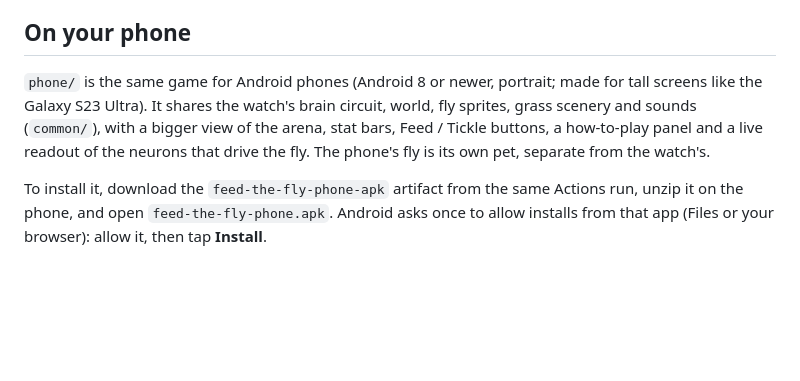
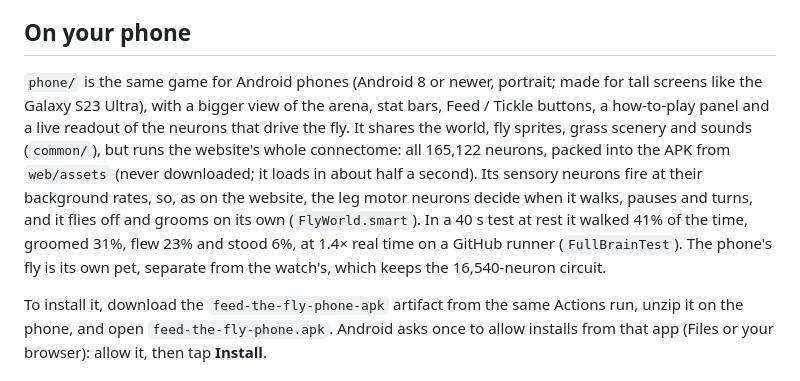
Before and after one commit to evanrobinson1985/Fruit-Fly, a Markdown page: watch/README.md, the part around the change. Drawn GitHub-style; blank space fills up the shorter version.

Commit message:
README: the phone game runs the whole connectome
Co-Authored-By: Claude Opus 5.5 <noreply@anthropic.com>
Claude-Session: https://claude.ai/code/session_01WiaYrimFVSW4kZ5dt2Wb6g

```diff
--- a/watch/README.md
+++ b/watch/README.md
@@ -86,10 +86,16 @@ builds install over older ones and keep your pet. It is not suitable for Play St
 ## On your phone
 
 `phone/` is the same game for Android phones (Android 8 or newer, portrait; made for
-tall screens like the Galaxy S23 Ultra). It shares the watch's brain circuit, world, fly
-sprites, grass scenery and sounds (`common/`), with a bigger view of the arena, stat bars,
+tall screens like the Galaxy S23 Ultra), with a bigger view of the arena, stat bars,
 Feed / Tickle buttons, a how-to-play panel and a live readout of the neurons that drive
-the fly. The phone's fly is its own pet, separate from the watch's.
+the fly. It shares the world, fly sprites, grass scenery and sounds (`common/`), but runs
+the website's whole connectome: all 165,122 neurons, packed into the APK from
+`web/assets` (never downloaded; it loads in about half a second). Its sensory neurons fire
+at their background rates, so, as on the website, the leg motor neurons decide when it
+walks, pauses and turns, and it flies off and grooms on its own (`FlyWorld.smart`). In a
+40 s test at rest it walked 41% of the time, groomed 31%, flew 23% and stood 6%, at
+1.4× real time on a GitHub runner (`FullBrainTest`). The phone's fly is its own pet,
+separate from the watch's, which keeps the 16,540-neuron circuit.
 
 To install it, download the `feed-the-fly-phone-apk` artifact from the same Actions run,
 unzip it on the phone, and open `feed-the-fly-phone.apk`. Android asks once to allow
```
